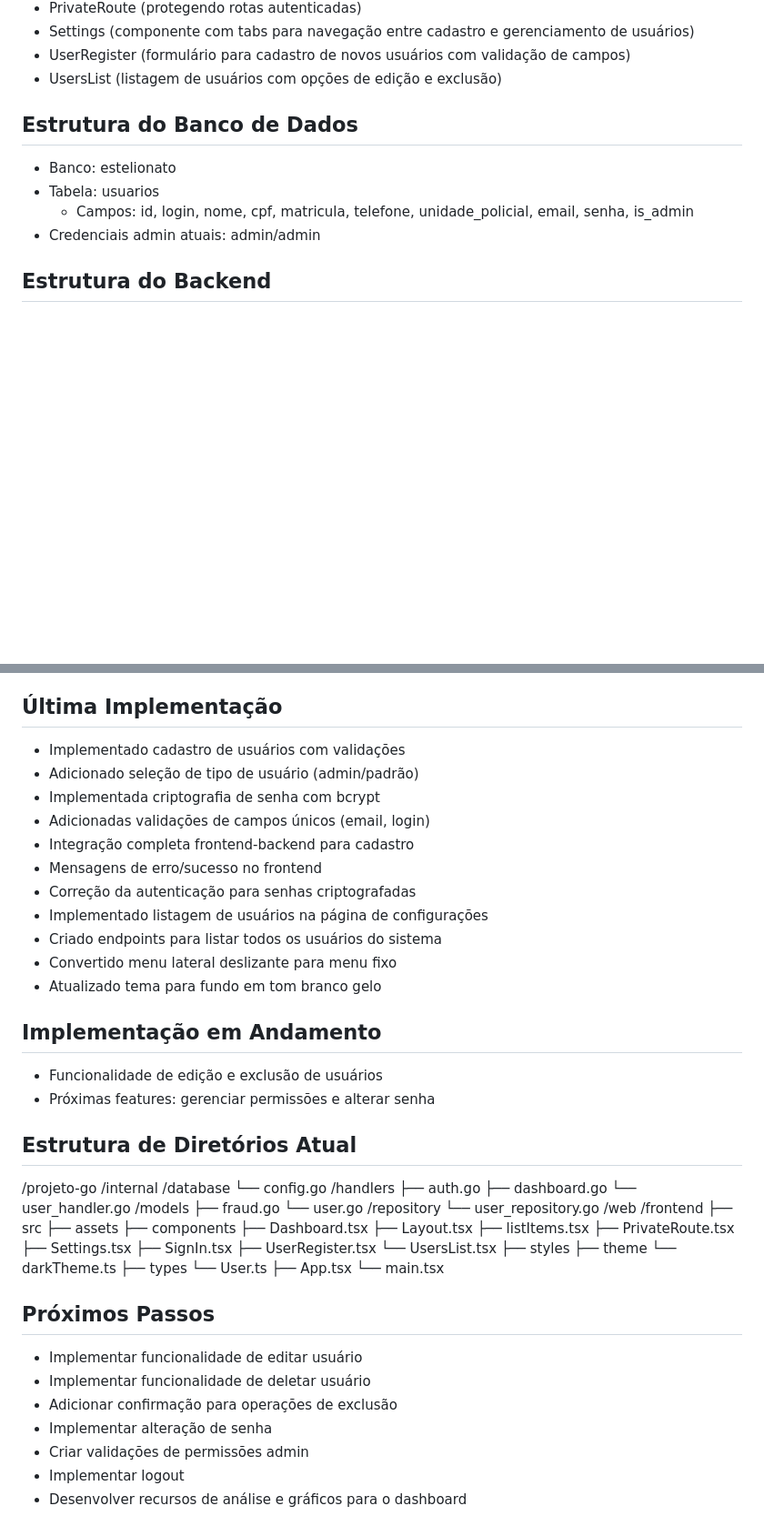
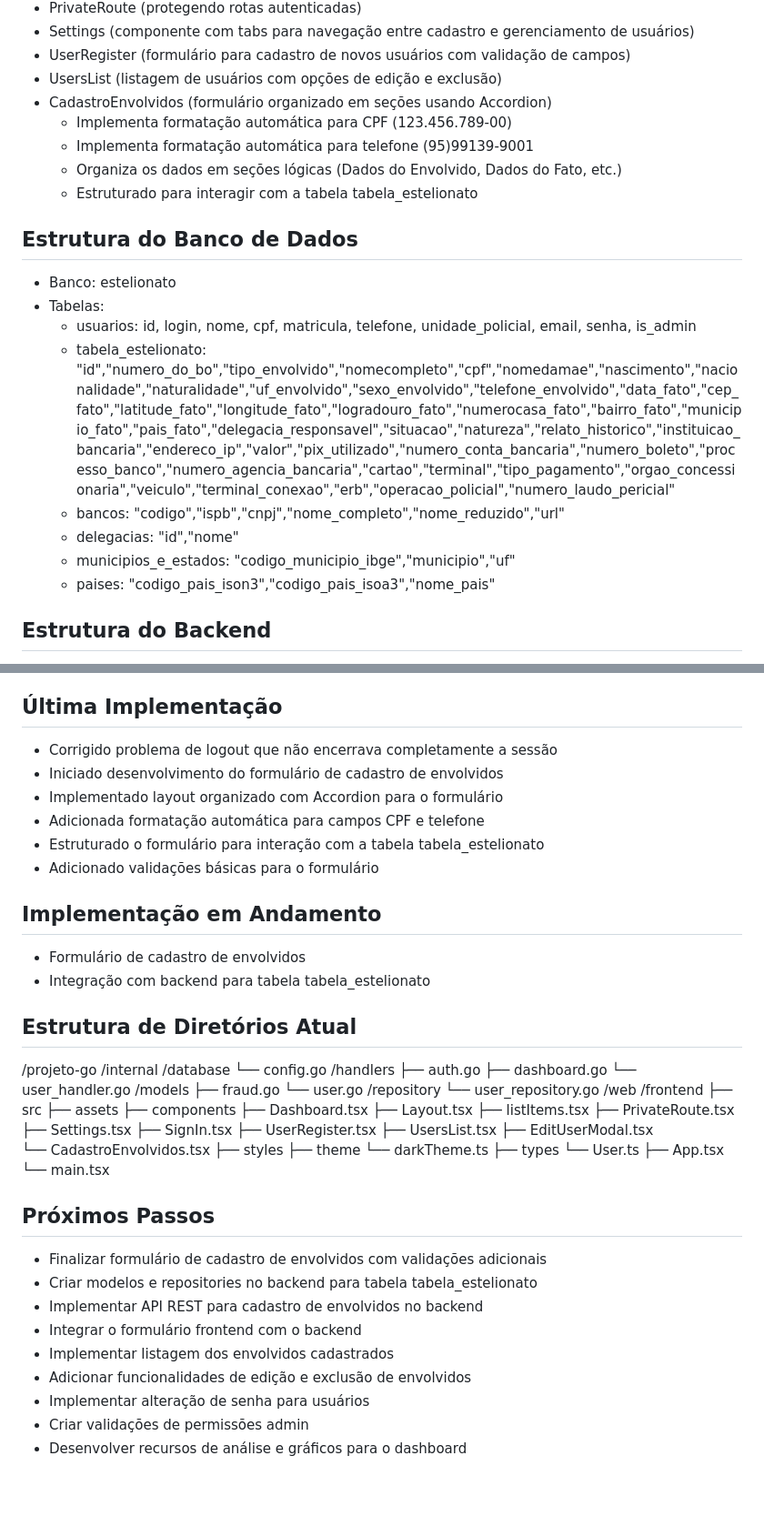
Before and after one commit to tassyosilva/FraudBase, a Markdown page: PROJECT_STATUS.md, 2 parts joined by grey strips. Shown at 91% size. Drawn GitHub-style; blank space fills up the shorter version.

Commit message:
Aualização do Status do Projeto

```diff
--- a/PROJECT_STATUS.md
+++ b/PROJECT_STATUS.md
@@ -31,12 +34,22 @@ Repositório: https://github.com/tassyosilva/FraudBase
 - Settings (componente com tabs para navegação entre cadastro e gerenciamento de usuários)
 - UserRegister (formulário para cadastro de novos usuários com validação de campos)
 - UsersList (listagem de usuários com opções de edição e exclusão)
+- CadastroEnvolvidos (formulário organizado em seções usando Accordion)
+  - Implementa formatação automática para CPF (123.456.789-00)
+  - Implementa formatação automática para telefone (95)99139-9001
+  - Organiza os dados em seções lógicas (Dados do Envolvido, Dados do Fato, etc.)
+  - Estruturado para interagir com a tabela tabela_estelionato
 
 ## Estrutura do Banco de Dados
 - Banco: estelionato
-- Tabela: usuarios
-  - Campos: id, login, nome, cpf, matricula, telefone, unidade_policial, email, senha, is_admin
-- Credenciais admin atuais: admin/admin
+- Tabelas:
+  - usuarios: id, login, nome, cpf, matricula, telefone, unidade_policial, email, senha, is_admin
+  - tabela_estelionato: "id","numero_do_bo","tipo_envolvido","nomecompleto","cpf","nomedamae","nascimento","nacionalidade","naturalidade","uf_envolvido","sexo_envolvido","telefone_envolvido","data_fato","cep_fato","latitude_fato","longitude_fato","logradouro_fato","numerocasa_fato","bairro_fato","municipio_fato","pais_fato","delegacia_responsavel","situacao","natureza","relato_historico","instituicao_bancaria","endereco_ip","valor","pix_utilizado","numero_conta_bancaria","numero_boleto","processo_banco","numero_agencia_bancaria","cartao","terminal","tipo_pagamento","orgao_concessionaria","veiculo","terminal_conexao","erb","operacao_policial","numero_laudo_pericial"
+  - bancos: "codigo","ispb","cnpj","nome_completo","nome_reduzido","url"
+  - delegacias: "id","nome"
+  - municipios_e_estados: "codigo_municipio_ibge","municipio","uf"
+  - paises: "codigo_pais_ison3","codigo_pais_isoa3","nome_pais"
+
 
 ## Estrutura do Backend
 - Handlers: auth.go (tratamento de login), user_handler.go (gerenciamento de usuários)
@@ -57,21 +70,16 @@ Repositório: https://github.com/tassyosilva/FraudBase
     - Gerencia navegação entre rotas
 
 ## Última Implementação
-- Implementado cadastro de usuários com validações
-- Adicionado seleção de tipo de usuário (admin/padrão)
-- Implementada criptografia de senha com bcrypt
-- Adicionadas validações de campos únicos (email, login)
-- Integração completa frontend-backend para cadastro
-- Mensagens de erro/sucesso no frontend
-- Correção da autenticação para senhas criptografadas
-- Implementado listagem de usuários na página de configurações
-- Criado endpoints para listar todos os usuários do sistema
-- Convertido menu lateral deslizante para menu fixo
-- Atualizado tema para fundo em tom branco gelo
+- Corrigido problema de logout que não encerrava completamente a sessão
+- Iniciado desenvolvimento do formulário de cadastro de envolvidos
+- Implementado layout organizado com Accordion para o formulário
+- Adicionada formatação automática para campos CPF e telefone
+- Estruturado o formulário para interação com a tabela tabela_estelionato
+- Adicionado validações básicas para o formulário
 
 ## Implementação em Andamento
-- Funcionalidade de edição e exclusão de usuários
-- Próximas features: gerenciar permissões e alterar senha
+- Formulário de cadastro de envolvidos
+- Integração com backend para tabela tabela_estelionato
 
 ## Estrutura de Diretórios Atual
 /projeto-go
@@ -99,7 +107,9 @@ Repositório: https://github.com/tassyosilva/FraudBase
           ├── Settings.tsx
           ├── SignIn.tsx
           ├── UserRegister.tsx
-          └── UsersList.tsx
+          ├── UsersList.tsx
+          ├── EditUserModal.tsx
+          └── CadastroEnvolvidos.tsx
         ├── styles
         ├── theme
           └── darkTheme.ts
@@ -107,12 +117,13 @@ Repositório: https://github.com/tassyosilva/FraudBase
           └── User.ts
         ├── App.tsx
         └── main.tsx
-
 ## Próximos Passos
-- Implementar funcionalidade de editar usuário
-- Implementar funcionalidade de deletar usuário
-- Adicionar confirmação para operações de exclusão
-- Implementar alteração de senha
+- Finalizar formulário de cadastro de envolvidos com validações adicionais
+- Criar modelos e repositories no backend para tabela tabela_estelionato
+- Implementar API REST para cadastro de envolvidos no backend
+- Integrar o formulário frontend com o backend
+- Implementar listagem dos envolvidos cadastrados
+- Adicionar funcionalidades de edição e exclusão de envolvidos
+- Implementar alteração de senha para usuários
 - Criar validações de permissões admin
-- Implementar logout
 - Desenvolver recursos de análise e gráficos para o dashboard
```
Also changed, not shown: other parts of PROJECT_STATUS.md (+3 -0 lines).
